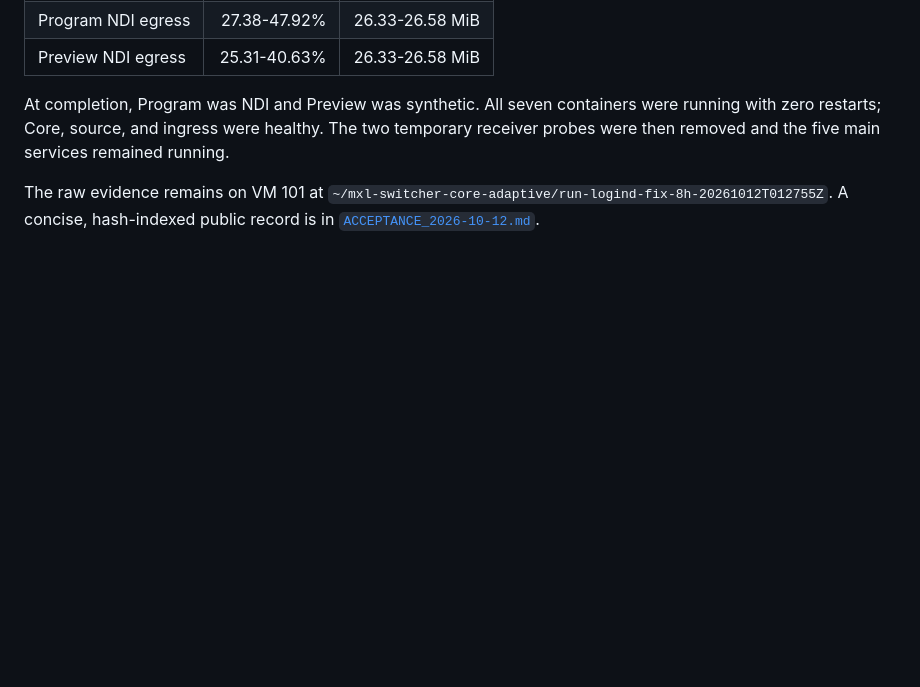
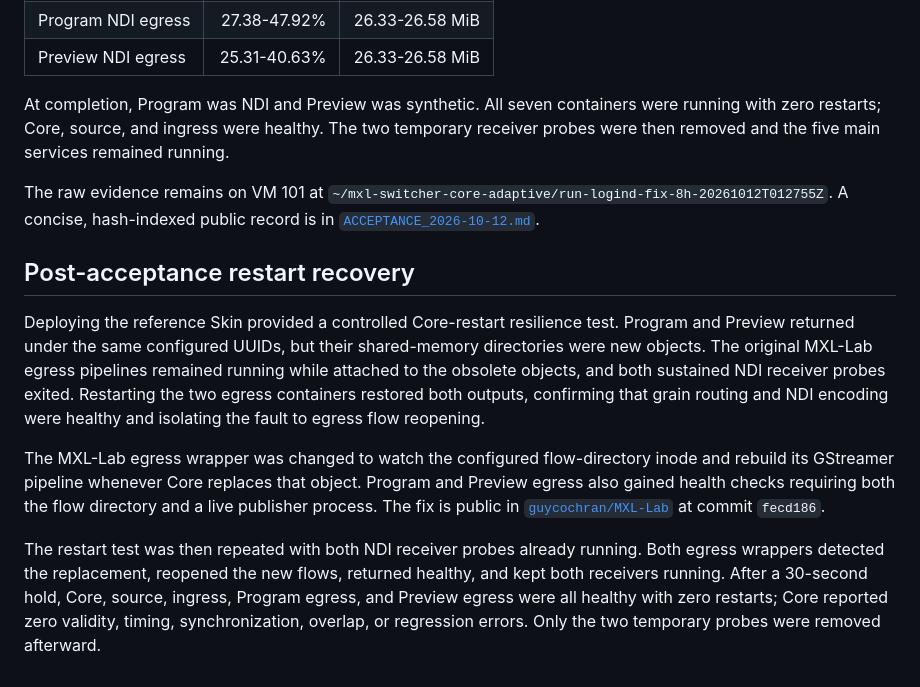
Before and after one commit to guycochran/mxl-switcher-core, a Markdown page: docs/NDI_FULL_PATH_FINDINGS.md, the part around the change. Rendered like a GitHub page; blank space fills up the shorter version.

Commit message:
Document automatic NDI recovery across Core restart

```diff
--- a/docs/NDI_FULL_PATH_FINDINGS.md
+++ b/docs/NDI_FULL_PATH_FINDINGS.md
@@ -359,3 +359,27 @@ The raw evidence remains on VM 101 at
 `~/mxl-switcher-core-adaptive/run-logind-fix-8h-20261012T012755Z`. A concise,
 hash-indexed public record is in
 [`ACCEPTANCE_2026-10-12.md`](ACCEPTANCE_2026-10-12.md).
+
+## Post-acceptance restart recovery
+
+Deploying the reference Skin provided a controlled Core-restart resilience test.
+Program and Preview returned under the same configured UUIDs, but their
+shared-memory directories were new objects. The original MXL-Lab egress
+pipelines remained running while attached to the obsolete objects, and both
+sustained NDI receiver probes exited. Restarting the two egress containers
+restored both outputs, confirming that grain routing and NDI encoding were
+healthy and isolating the fault to egress flow reopening.
+
+The MXL-Lab egress wrapper was changed to watch the configured flow-directory
+inode and rebuild its GStreamer pipeline whenever Core replaces that object.
+Program and Preview egress also gained health checks requiring both the flow
+directory and a live publisher process. The fix is public in
+[`guycochran/MXL-Lab`](https://github.com/guycochran/MXL-Lab/tree/codex/ndi-core-ingress)
+at commit `fecd186`.
+
+The restart test was then repeated with both NDI receiver probes already
+running. Both egress wrappers detected the replacement, reopened the new flows,
+returned healthy, and kept both receivers running. After a 30-second hold, Core,
+source, ingress, Program egress, and Preview egress were all healthy with zero
+restarts; Core reported zero validity, timing, synchronization, overlap, or
+regression errors. Only the two temporary probes were removed afterward.
```
